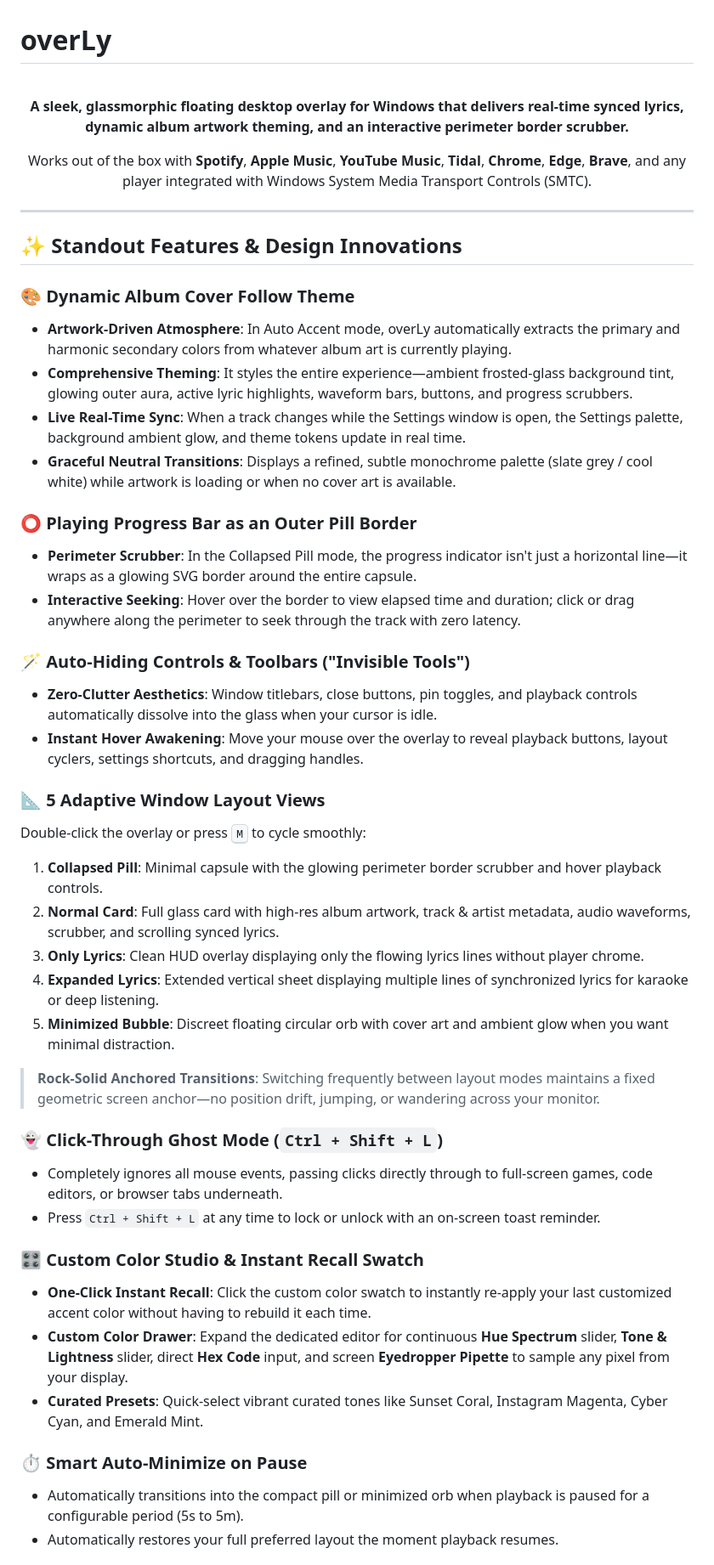
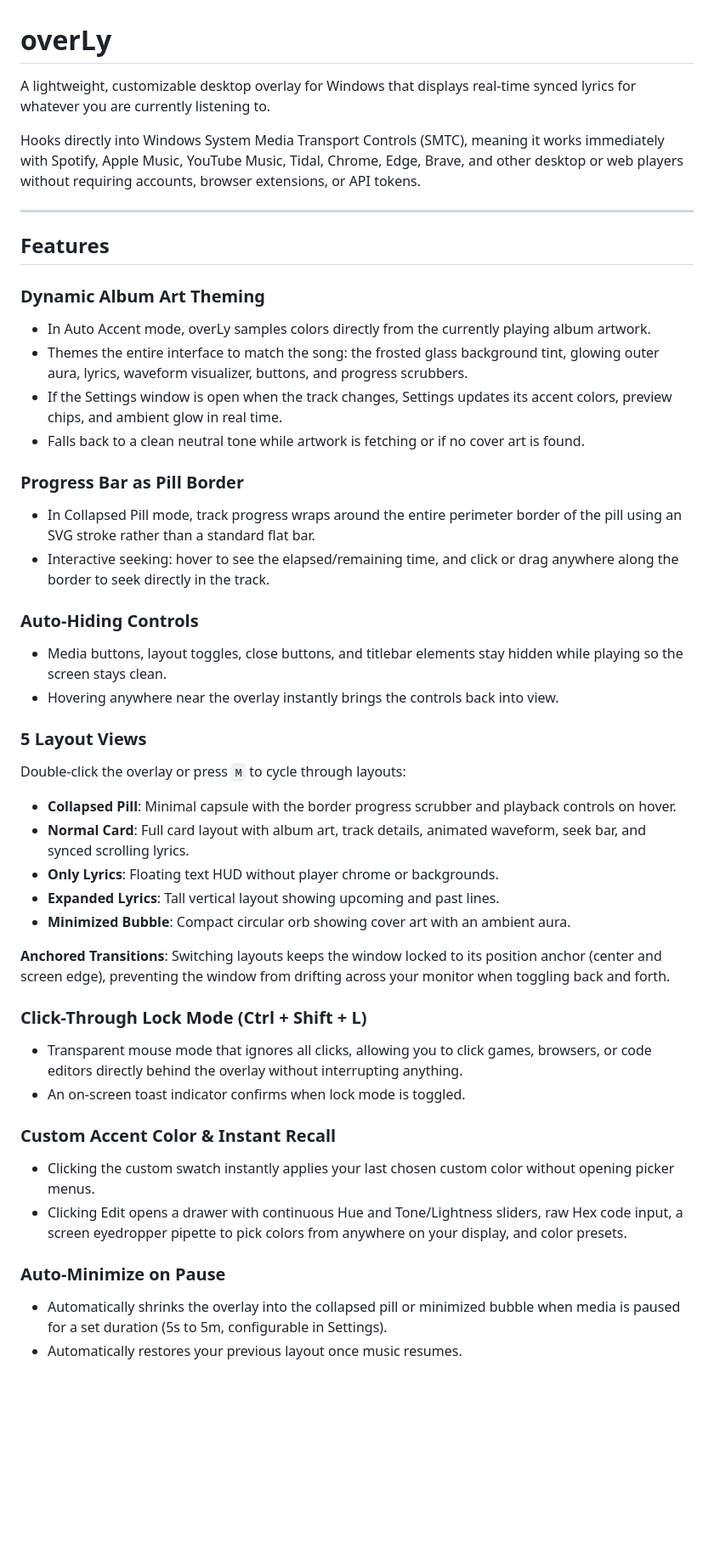
Before and after one commit to Afugegege/OverLy, a Markdown page: README.md, the part around one of its changes. Shown at 85% size. GitHub-like rendering; blank space fills up the shorter version.

Commit message:
docs: streamline readme tone and remove emojis

```diff
--- a/README.md
+++ b/README.md
@@ -1,49 +1,46 @@
 # overLy
 
-<div align="center">
-  <br />
-  <p><strong>A sleek, glassmorphic floating desktop overlay for Windows that delivers real-time synced lyrics, dynamic album artwork theming, and an interactive perimeter border scrubber.</strong></p>
-  <p>Works out of the box with <strong>Spotify</strong>, <strong>Apple Music</strong>, <strong>YouTube Music</strong>, <strong>Tidal</strong>, <strong>Chrome</strong>, <strong>Edge</strong>, <strong>Brave</strong>, and any player integrated with Windows System Media Transport Controls (SMTC).</p>
-</div>
+A lightweight, customizable desktop overlay for Windows that displays real-time synced lyrics for whatever you are currently listening to.
+
+Hooks directly into Windows System Media Transport Controls (SMTC), meaning it works immediately with Spotify, Apple Music, YouTube Music, Tidal, Chrome, Edge, Brave, and other desktop or web players without requiring accounts, browser extensions, or API tokens.
 
 ---
 
-## ✨ Standout Features & Design Innovations
+## Features
 
-### 🎨 Dynamic Album Cover Follow Theme
-- **Artwork-Driven Atmosphere**: In Auto Accent mode, overLy automatically extracts the primary and harmonic secondary colors from whatever album art is currently playing.
-- **Comprehensive Theming**: It styles the entire experience—ambient frosted-glass background tint, glowing outer aura, active lyric highlights, waveform bars, buttons, and progress scrubbers.
-- **Live Real-Time Sync**: When a track changes while the Settings window is open, the Settings palette, background ambient glow, and theme tokens update in real time.
-- **Graceful Neutral Transitions**: Displays a refined, subtle monochrome palette (slate grey / cool white) while artwork is loading or when no cover art is available.
+### Dynamic Album Art Theming
+- In Auto Accent mode, overLy samples colors directly from the currently playing album artwork.
+- Themes the entire interface to match the song: the frosted glass background tint, glowing outer aura, lyrics, waveform visualizer, buttons, and progress scrubbers.
+- If the Settings window is open when the track changes, Settings updates its accent colors, preview chips, and ambient glow in real time.
+- Falls back to a clean neutral tone while artwork is fetching or if no cover art is found.
 
-### ⭕ Playing Progress Bar as an Outer Pill Border
-- **Perimeter Scrubber**: In the Collapsed Pill mode, the progress indicator isn't just a horizontal line—it wraps as a glowing SVG border around the entire capsule.
-- **Interactive Seeking**: Hover over the border to view elapsed time and duration; click or drag anywhere along the perimeter to seek through the track with zero latency.
+### Progress Bar as Pill Border
+- In Collapsed Pill mode, track progress wraps around the entire perimeter border of the pill using an SVG stroke rather than a standard flat bar.
+- Interactive seeking: hover to see the elapsed/remaining time, and click or drag anywhere along the border to seek directly in the track.
 
-### 🪄 Auto-Hiding Controls & Toolbars ("Invisible Tools")
-- **Zero-Clutter Aesthetics**: Window titlebars, close buttons, pin toggles, and playback controls automatically dissolve into the glass when your cursor is idle.
-- **Instant Hover Awakening**: Move your mouse over the overlay to reveal playback buttons, layout cyclers, settings shortcuts, and dragging handles.
+### Auto-Hiding Controls
+- Media buttons, layout toggles, close buttons, and titlebar elements stay hidden while playing so the screen stays clean.
+- Hovering anywhere near the overlay instantly brings the controls back into view.
 
-### 📐 5 Adaptive Window Layout Views
-Double-click the overlay or press <kbd>M</kbd> to cycle smoothly:
-1. **Collapsed Pill**: Minimal capsule with the glowing perimeter border scrubber and hover playback controls.
-2. **Normal Card**: Full glass card with high-res album artwork, track & artist metadata, audio waveforms, scrubber, and scrolling synced lyrics.
-3. **Only Lyrics**: Clean HUD overlay displaying only the flowing lyrics lines without player chrome.
-4. **Expanded Lyrics**: Extended vertical sheet displaying multiple lines of synchronized lyrics for karaoke or deep listening.
-5. **Minimized Bubble**: Discreet floating circular orb with cover art and ambient glow when you want minimal distraction.
+### 5 Layout Views
+Double-click the overlay or press `M` to cycle through layouts:
+- **Collapsed Pill**: Minimal capsule with the border progress scrubber and playback controls on hover.
+- **Normal Card**: Full card layout with album art, track details, animated waveform, seek bar, and synced scrolling lyrics.
+- **Only Lyrics**: Floating text HUD without player chrome or backgrounds.
+- **Expanded Lyrics**: Tall vertical layout showing upcoming and past lines.
+- **Minimized Bubble**: Compact circular orb showing cover art with an ambient aura.
 
-> **Rock-Solid Anchored Transitions**: Switching frequently between layout modes maintains a fixed geometric screen anchor—no position drift, jumping, or wandering across your monitor.
+**Anchored Transitions**: Switching layouts keeps the window locked to its position anchor (center and screen edge), preventing the window from drifting across your monitor when toggling back and forth.
 
-### 👻 Click-Through Ghost Mode (`Ctrl + Shift + L`)
-- Completely ignores all mouse events, passing clicks directly through to full-screen games, code editors, or browser tabs underneath.
-- Press `Ctrl + Shift + L` at any time to lock or unlock with an on-screen toast reminder.
+### Click-Through Lock Mode (Ctrl + Shift + L)
+- Transparent mouse mode that ignores all clicks, allowing you to click games, browsers, or code editors directly behind the overlay without interrupting anything.
+- An on-screen toast indicator confirms when lock mode is toggled.
 
-### 🎛️ Custom Color Studio & Instant Recall Swatch
-- **One-Click Instant Recall**: Click the custom color swatch to instantly re-apply your last customized accent color without having to rebuild it each time.
-- **Custom Color Drawer**: Expand the dedicated editor for continuous **Hue Spectrum** slider, **Tone & Lightness** slider, direct **Hex Code** input, and screen **Eyedropper Pipette** to sample any pixel from your display.
-- **Curated Presets**: Quick-select vibrant curated tones like Sunset Coral, Instagram Magenta, Cyber Cyan, and Emerald Mint.
+### Custom Accent Color & Instant Recall
+- Clicking the custom swatch instantly applies your last chosen custom color without opening picker menus.
+- Clicking Edit opens a drawer with continuous Hue and Tone/Lightness sliders, raw Hex code input, a screen eyedropper pipette to pick colors from anywhere on your display, and color presets.
 
-### ⏱️ Smart Auto-Minimize on Pause
-- Automatically transitions into the compact pill or minimized orb when playback is paused for a configurable period (5s to 5m).
-- Automatically restores your full preferred layout the moment playback resumes.
+### Auto-Minimize on Pause
+- Automatically shrinks the overlay into the collapsed pill or minimized bubble when media is paused for a set duration (5s to 5m, configurable in Settings).
+- Automatically restores your previous layout once music resumes.
 
```
Also changed, not shown: other parts of README.md (+22 -36 lines).
